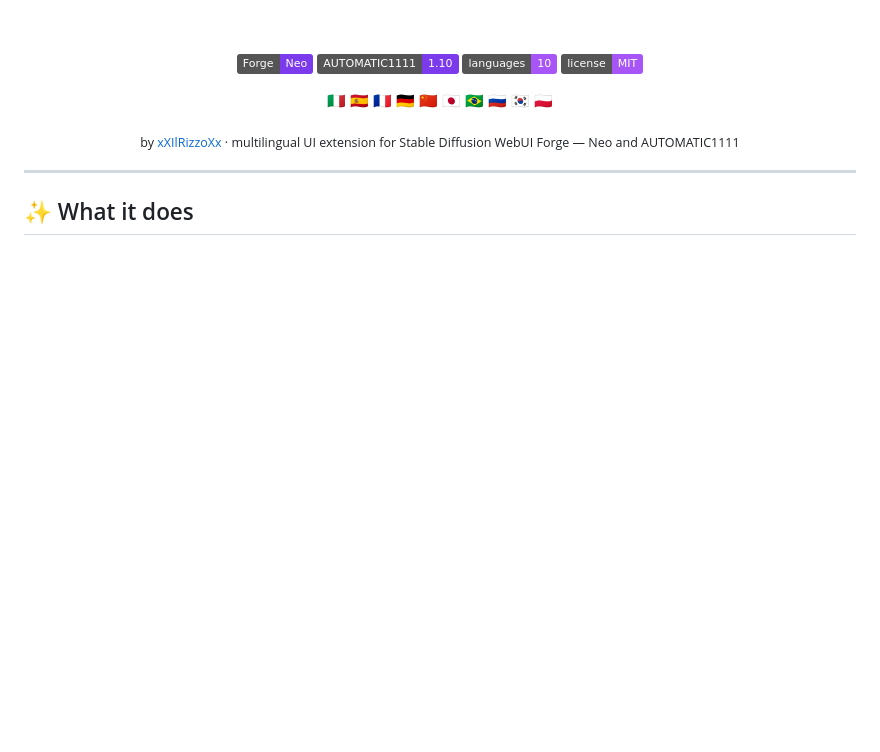
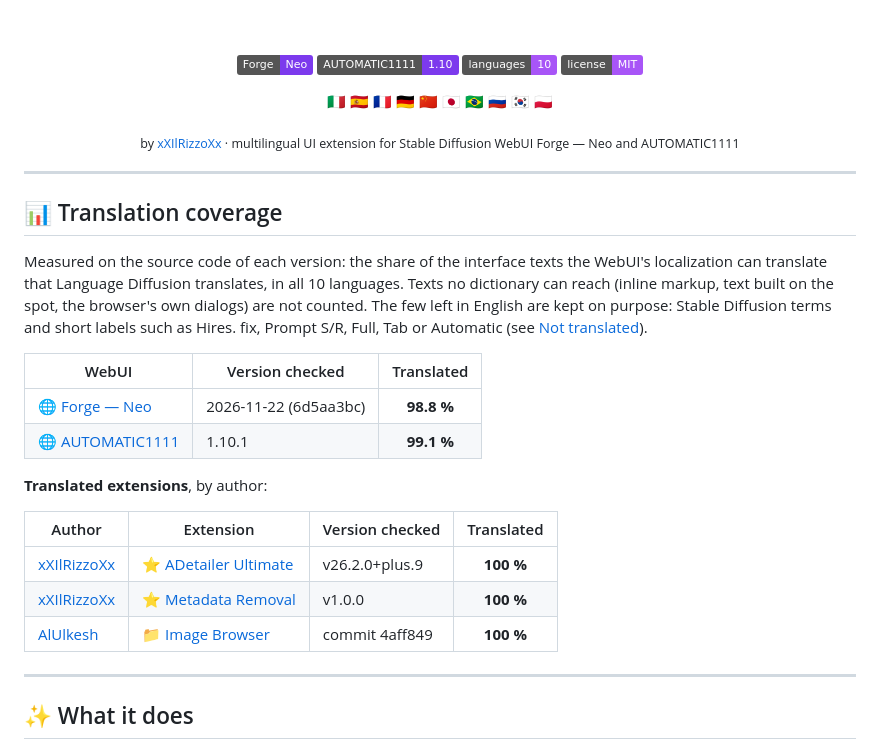
Before and after one commit to xXIlRizzoXx/sd-webui-language-diffusion, a Markdown page: README.md, the part around one of its changes. Drawn GitHub-style; badges without logos; blank space fills up the shorter version.

Commit message:
docs: translation coverage, cover and feature cards of v2.1.1
The README opens with the share of the translatable interface texts that
are translated, measured on the source of each version: Forge Neo of
2026-11-22 98.8 %, AUTOMATIC1111 1.10.1 99.1 %, and the translated
extensions by author. New cards: the JSON Builder page, the rewritten
Extensions tab and the new Forge Neo settings.

```diff
--- a/README.md
+++ b/README.md
@@ -12,6 +12,31 @@
 
   <sub>by <a href="https://github.com/xXIlRizzoXx">xXIlRizzoXx</a> · multilingual UI extension for Stable Diffusion WebUI Forge — Neo and AUTOMATIC1111</sub>
 </div>
+
+---
+
+## 📊 Translation coverage
+
+Measured on the source code of each version: the share of the interface texts
+the WebUI's localization can translate that Language Diffusion translates, in
+all 10 languages. Texts no dictionary can reach (inline markup, text built on
+the spot, the browser's own dialogs) are not counted. The few left in English
+are kept on purpose: Stable Diffusion terms and short labels such as
+Hires. fix, Prompt S/R, Full, Tab or Automatic (see
+[Not translated](#not-translated-kept-in-english-on-purpose)).
+
+| WebUI | Version checked | Translated |
+|---|---|:---:|
+| 🌐 [Forge — Neo](https://github.com/Haoming02/sd-webui-forge-classic) | 2026-11-22 (6d5aa3bc) | **98.8 %** |
+| 🌐 [AUTOMATIC1111](https://github.com/AUTOMATIC1111/stable-diffusion-webui) | 1.10.1 | **99.1 %** |
+
+**Translated extensions**, by author:
+
+| Author | Extension | Version checked | Translated |
+|---|---|---|:---:|
+| [xXIlRizzoXx](https://github.com/xXIlRizzoXx) | ⭐ [ADetailer Ultimate](https://github.com/xXIlRizzoXx/adetailer-ultimate) | v26.2.0+plus.9 | **100 %** |
+| [xXIlRizzoXx](https://github.com/xXIlRizzoXx) | ⭐ [Metadata Removal](https://github.com/xXIlRizzoXx/sd-forge-metadata-removal) | v1.0.0 | **100 %** |
+| [AlUlkesh](https://github.com/AlUlkesh) | 📁 [Image Browser](https://github.com/AlUlkesh/stable-diffusion-webui-images-browser) | commit 4aff849 | **100 %** |
 
 ---
 
```
Also changed, not shown: other parts of README.md (+6 -0 lines), docs/img/12-forge-json-builder.jpg (added), docs/img/13-forge-extensions.jpg (added), docs/img/14-forge-settings.jpg (added), docs/img/cover-v2.1.1.jpg (added).
